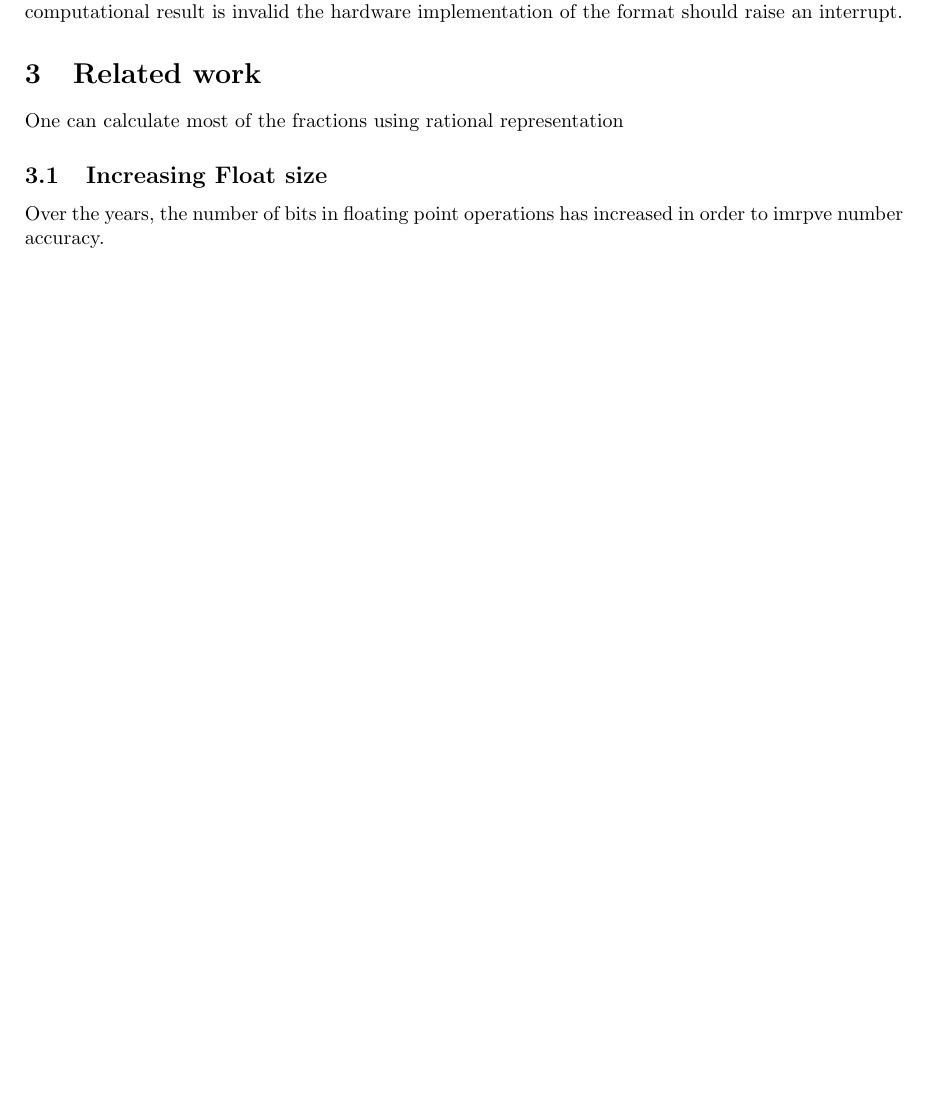
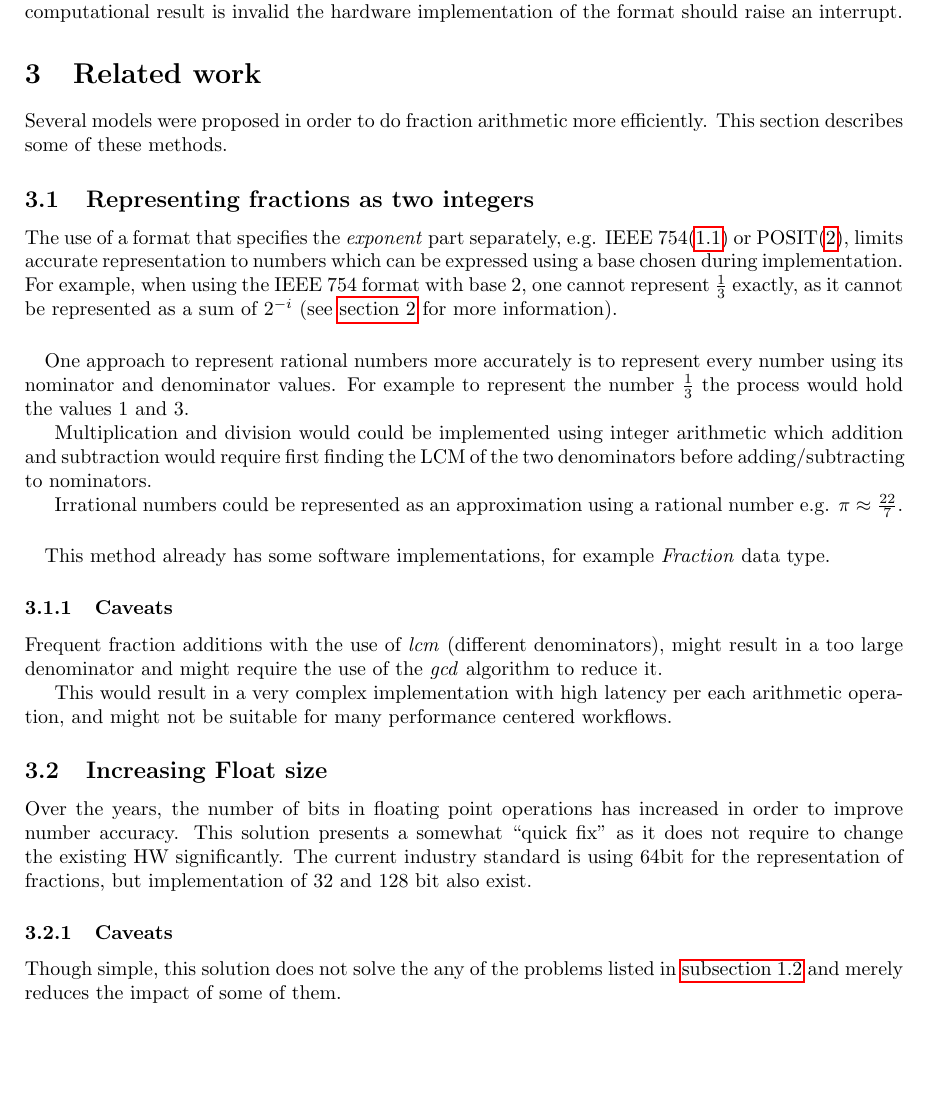
Before and after one commit to ShayAgros/POSIT, a LaTeX document (final_report/posit_report.tex): part of page 6 of 6, cut so that both start at the same text, the shorter picture padded with empty space. Compiled offline with pdfLaTeX.

Commit message:
final report: Added "Related work" section

```diff
--- a/final_report/posit_report.tex
+++ b/final_report/posit_report.tex
@@ -249,13 +249,55 @@ the format should raise an interrupt.
 
 \section{Related work}\label{sec:relatedwork}
 
+Several models were proposed in order to do fraction arithmetic more efficiently.
+This section describes some of these methods.
 
-One can calculate most of the fractions using rational representation
+\subsection{Representing fractions as two integers}\label{sec:repr-fract-as}
+
+The use of a format that specifies the \textit{exponent} part separately, e.g.
+IEEE 754(\Ref{sec:floatingpoints}) or POSIT(\Ref{sec:posit}), limits accurate
+representation to numbers which can be expressed using a base chosen during implementation.\\ For example,
+when using the IEEE 754 format with base 2, one cannot represent $\frac{1}{3}$
+exactly, as it cannot be represented as a sum of $2^{-i}$ (see
+\autoref{sec:posit} for more information).
+
+\paragraph{}
+One approach to represent rational numbers more accurately is to represent every
+number using its nominator and denominator values. For example to represent the
+number $\frac{1}{3}$ the process would hold the values 1 and 3.
+
+Multiplication and division would could be implemented using integer arithmetic
+which addition and subtraction would require first finding the LCM of the two
+denominators before adding/subtracting to nominators.
+
+Irrational numbers could be represented as an approximation using a rational
+number e.g. $\pi \approx \frac{22}{7}$.
+
+\paragraph{}
+This method already has some software implementations, for example
+\textit{Fraction} data type.
+
+\subsubsection{Caveats}\label{sec:caveats}
+
+Frequent fraction additions with the use of \textit{lcm} (different
+denominators), might result in a too large denominator and might require the use
+of the \textit{gcd} algorithm to reduce it.
+
+This would result in a very complex implementation with high latency per each
+arithmetic operation, and might not be suitable for many performance centered workflows.
 
 \subsection{Increasing Float size}\label{sec:increasefloat}
 
-Over the years, the number of bits in floating point operations has
-increased in order to imrpve number accuracy.
+Over the years, the number of bits in floating point operations has increased in
+order to improve number accuracy. This solution presents a somewhat ``quick fix''
+as it does not require to change the existing HW significantly.
+The current industry standard is using 64bit for the representation of
+fractions, but implementation of 32 and 128 bit also exist.
+
+\subsubsection{Caveats}\label{sec:caveats-1}
+
+Though simple, this solution does not solve the any of the problems listed in
+\autoref{sec:floatscaveats} and merely reduces the impact of some of them.
 
 
 \end{document}
```
